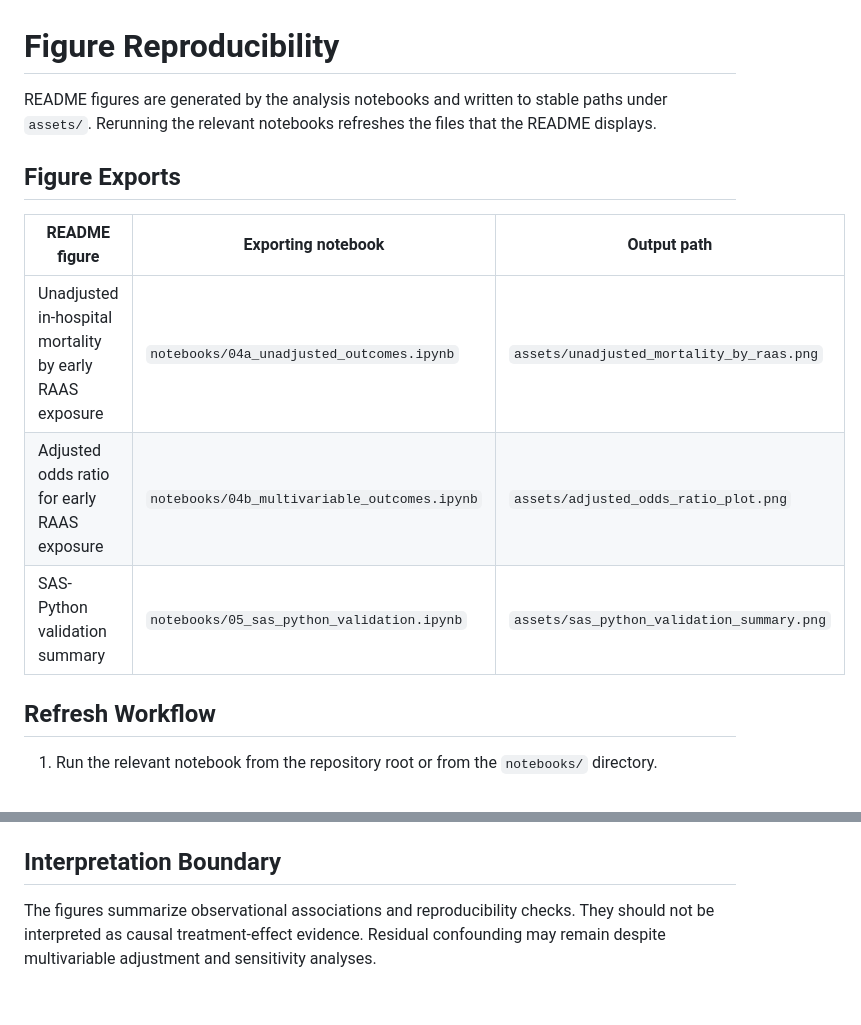
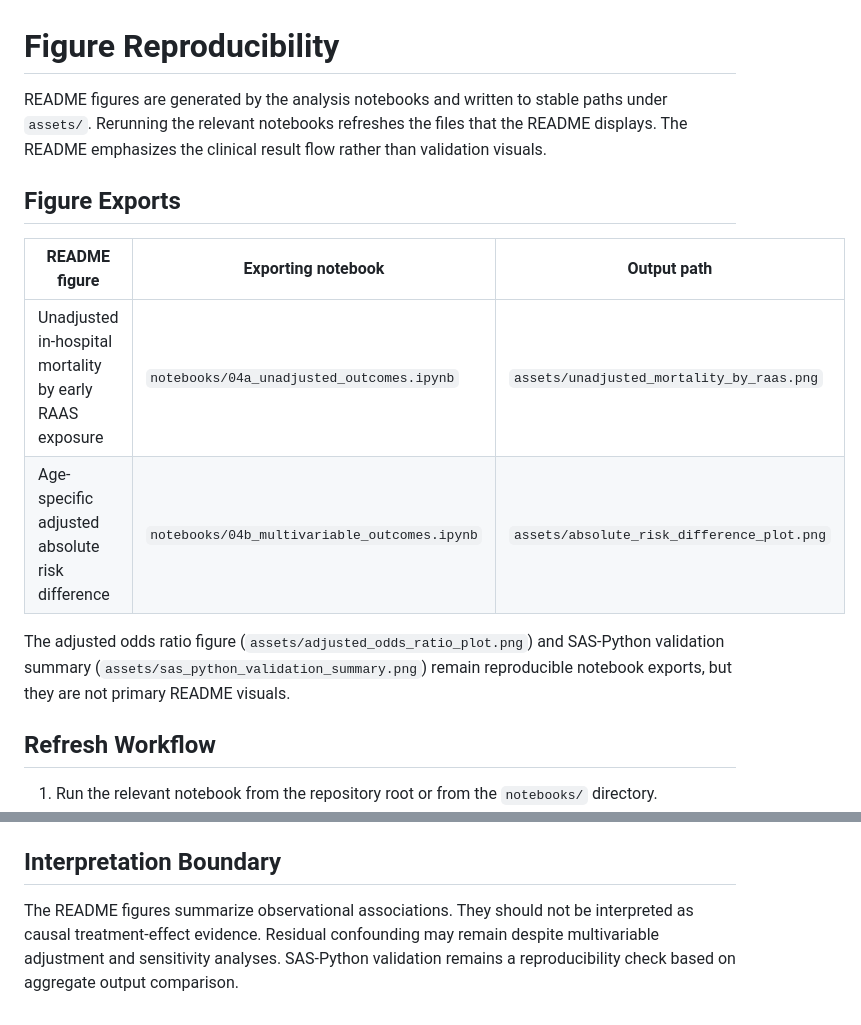
Before and after one commit to makotoy56/mimic-iv-nonicu-medication, a Markdown page: docs/FIGURE_REPRODUCIBILITY.md, 2 parts joined by grey strips. Rendered like a GitHub page.

```diff
--- a/docs/FIGURE_REPRODUCIBILITY.md
+++ b/docs/FIGURE_REPRODUCIBILITY.md
@@ -1,14 +1,15 @@
 # Figure Reproducibility
 
-README figures are generated by the analysis notebooks and written to stable paths under `assets/`. Rerunning the relevant notebooks refreshes the files that the README displays.
+README figures are generated by the analysis notebooks and written to stable paths under `assets/`. Rerunning the relevant notebooks refreshes the files that the README displays. The README emphasizes the clinical result flow rather than validation visuals.
 
 ## Figure Exports
 
 | README figure | Exporting notebook | Output path |
 | --- | --- | --- |
 | Unadjusted in-hospital mortality by early RAAS exposure | `notebooks/04a_unadjusted_outcomes.ipynb` | `assets/unadjusted_mortality_by_raas.png` |
-| Adjusted odds ratio for early RAAS exposure | `notebooks/04b_multivariable_outcomes.ipynb` | `assets/adjusted_odds_ratio_plot.png` |
-| SAS-Python validation summary | `notebooks/05_sas_python_validation.ipynb` | `assets/sas_python_validation_summary.png` |
+| Age-specific adjusted absolute risk difference | `notebooks/04b_multivariable_outcomes.ipynb` | `assets/absolute_risk_difference_plot.png` |
+
+The adjusted odds ratio figure (`assets/adjusted_odds_ratio_plot.png`) and SAS-Python validation summary (`assets/sas_python_validation_summary.png`) remain reproducible notebook exports, but they are not primary README visuals.
 
 ## Refresh Workflow
 
@@ -22,4 +23,4 @@ The figure files contain only aggregate, presentation-level summaries. No patien
 
 ## Interpretation Boundary
 
-The figures summarize observational associations and reproducibility checks. They should not be interpreted as causal treatment-effect evidence. Residual confounding may remain despite multivariable adjustment and sensitivity analyses.
+The README figures summarize observational associations. They should not be interpreted as causal treatment-effect evidence. Residual confounding may remain despite multivariable adjustment and sensitivity analyses. SAS-Python validation remains a reproducibility check based on aggregate output comparison.
```
Also changed, not shown: README.md (+7 -3 lines), assets/absolute_risk_difference_plot.png (added), 1 other file.
